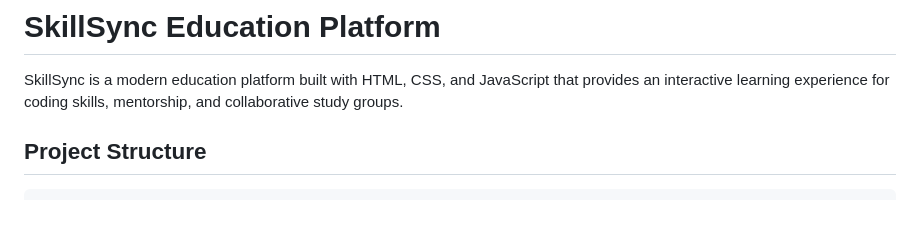
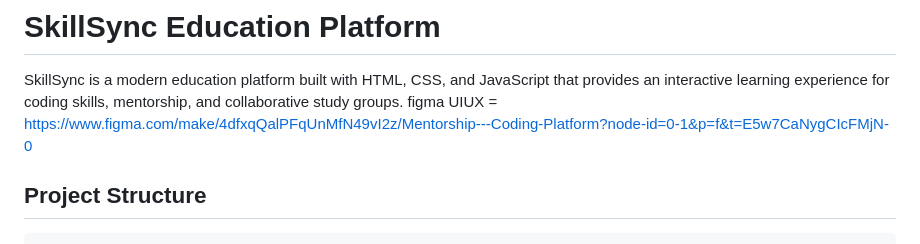
Before and after one commit to MallamTeja/1on11, a Markdown page: README.md, the part around the change. Drawn GitHub-style; blank space fills up the shorter version.

Commit message:
Add Figma link to README
Added Figma UI/UX link for mentorship platform.

```diff
--- a/README.md
+++ b/README.md
@@ -1,6 +1,7 @@
 # SkillSync Education Platform
 
 SkillSync is a modern education platform built with HTML, CSS, and JavaScript that provides an interactive learning experience for coding skills, mentorship, and collaborative study groups.
+figma UIUX = https://www.figma.com/make/4dfxqQalPFqUnMfN49vI2z/Mentorship---Coding-Platform?node-id=0-1&p=f&t=E5w7CaNygCIcFMjN-0
 
 ## Project Structure
 
```
